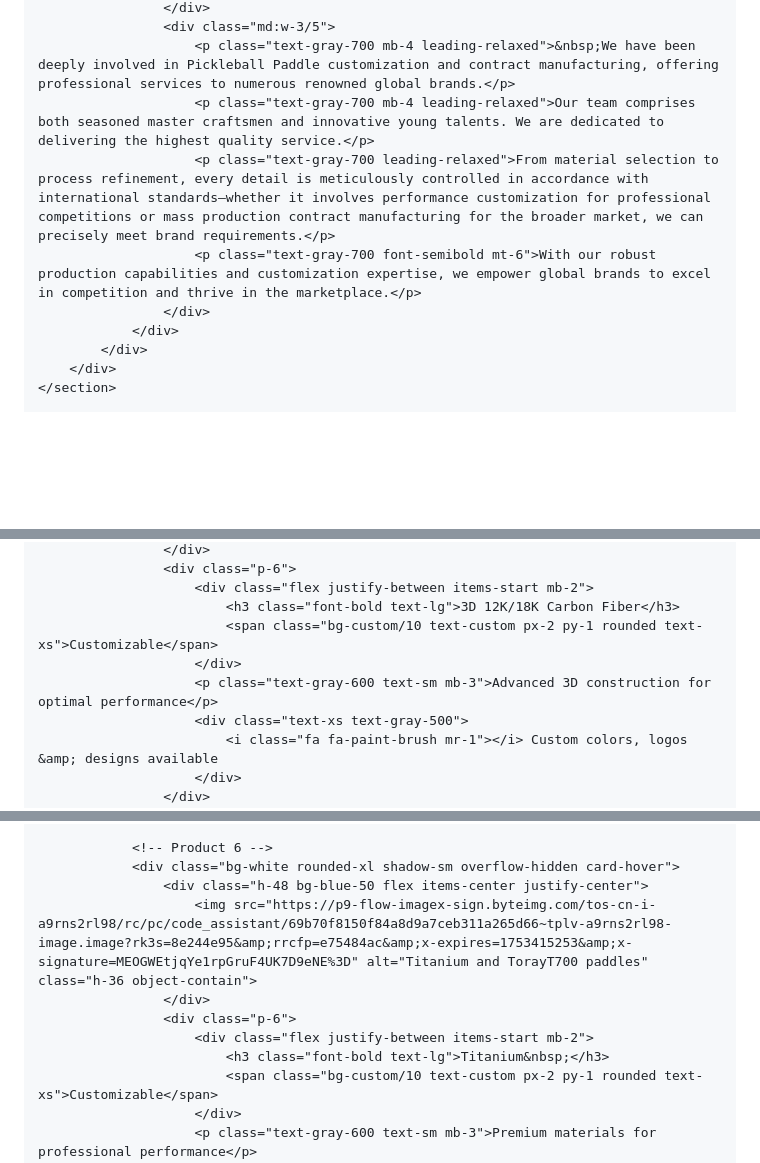
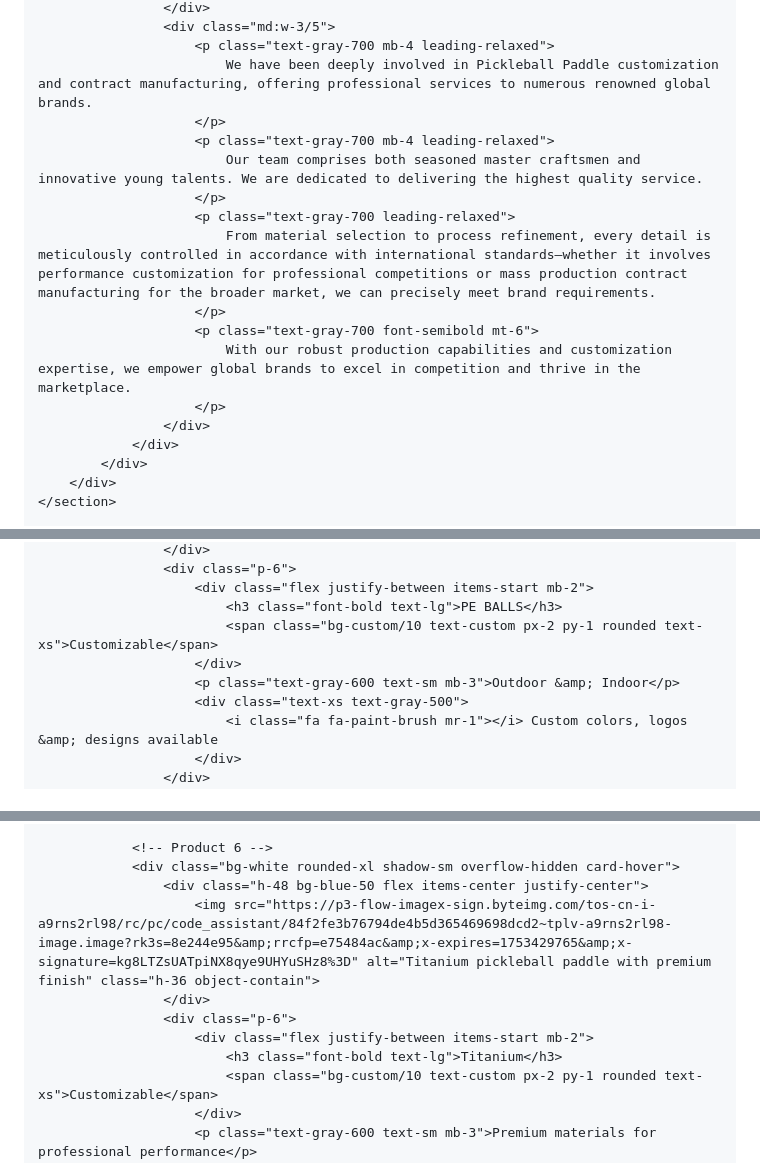
Before and after one commit to ivanadeng019/Pickleball-china-factory, a Markdown page: README.md, 3 parts joined by grey strips. GitHub-like rendering; blank space fills up the shorter version.

```diff
--- a/README.md
+++ b/README.md
@@ -93,9 +94,17 @@
                     </div>
                     <div class="md:w-3/5">
-                        <p class="text-gray-700 mb-4 leading-relaxed">&nbsp;We have been deeply involved in Pickleball Paddle customization and contract manufacturing, offering professional services to numerous renowned global brands.</p>
-                        <p class="text-gray-700 mb-4 leading-relaxed">Our team comprises both seasoned master craftsmen and innovative young talents. We are dedicated to delivering the highest quality service.</p>
-                        <p class="text-gray-700 leading-relaxed">From material selection to process refinement, every detail is meticulously controlled in accordance with international standards—whether it involves performance customization for professional competitions or mass production contract manufacturing for the broader market, we can precisely meet brand requirements.</p>
-                        <p class="text-gray-700 font-semibold mt-6">With our robust production capabilities and customization expertise, we empower global brands to excel in competition and thrive in the marketplace.</p>
+                        <p class="text-gray-700 mb-4 leading-relaxed">
+                            We have been deeply involved in Pickleball Paddle customization and contract manufacturing, offering professional services to numerous renowned global brands.
+                        </p>
+                        <p class="text-gray-700 mb-4 leading-relaxed">
+                            Our team comprises both seasoned master craftsmen and innovative young talents. We are dedicated to delivering the highest quality service.
+                        </p>
+                        <p class="text-gray-700 leading-relaxed">
+                            From material selection to process refinement, every detail is meticulously controlled in accordance with international standards—whether it involves performance customization for professional competitions or mass production contract manufacturing for the broader market, we can precisely meet brand requirements.
+                        </p>
+                        <p class="text-gray-700 font-semibold mt-6">
+                            With our robust production capabilities and customization expertise, we empower global brands to excel in competition and thrive in the marketplace.
+                        </p>
                     </div>
                 </div>
             </div>
@@ -169,10 +178,10 @@
                     </div>
                     <div class="p-6">
                         <div class="flex justify-between items-start mb-2">
-                            <h3 class="font-bold text-lg">3D 12K/18K Carbon Fiber</h3>
+                            <h3 class="font-bold text-lg">PE BALLS</h3>
                             <span class="bg-custom/10 text-custom px-2 py-1 rounded text-xs">Customizable</span>
                         </div>
-                        <p class="text-gray-600 text-sm mb-3">Advanced 3D construction for optimal performance</p>
+                        <p class="text-gray-600 text-sm mb-3">Outdoor &amp; Indoor</p>
                         <div class="text-xs text-gray-500">
                             <i class="fa fa-paint-brush mr-1"></i> Custom colors, logos &amp; designs available
                         </div>
@@ -199,11 +208,11 @@
                 <!-- Product 6 -->
                 <div class="bg-white rounded-xl shadow-sm overflow-hidden card-hover">
                     <div class="h-48 bg-blue-50 flex items-center justify-center">
-                        <img src="https://p9-flow-imagex-sign.byteimg.com/tos-cn-i-a9rns2rl98/rc/pc/code_assistant/69b70f8150f84a8d9a7ceb311a265d66~tplv-a9rns2rl98-image.image?rk3s=8e244e95&amp;rrcfp=e75484ac&amp;x-expires=1753415253&amp;x-signature=MEOGWEtjqYe1rpGruF4UK7D9eNE%3D" alt="Titanium and TorayT700 paddles" class="h-36 object-contain">
+                        <img src="https://p3-flow-imagex-sign.byteimg.com/tos-cn-i-a9rns2rl98/rc/pc/code_assistant/84f2fe3b76794de4b5d365469698dcd2~tplv-a9rns2rl98-image.image?rk3s=8e244e95&amp;rrcfp=e75484ac&amp;x-expires=1753429765&amp;x-signature=kg8LTZsUATpiNX8qye9UHYuSHz8%3D" alt="Titanium pickleball paddle with premium finish" class="h-36 object-contain">
                     </div>
                     <div class="p-6">
                         <div class="flex justify-between items-start mb-2">
-                            <h3 class="font-bold text-lg">Titanium&nbsp;</h3>
+                            <h3 class="font-bold text-lg">Titanium</h3>
                             <span class="bg-custom/10 text-custom px-2 py-1 rounded text-xs">Customizable</span>
                         </div>
                         <p class="text-gray-600 text-sm mb-3">Premium materials for professional performance</p>
```
Also changed, not shown: other parts of README.md (+8 -8 lines).
